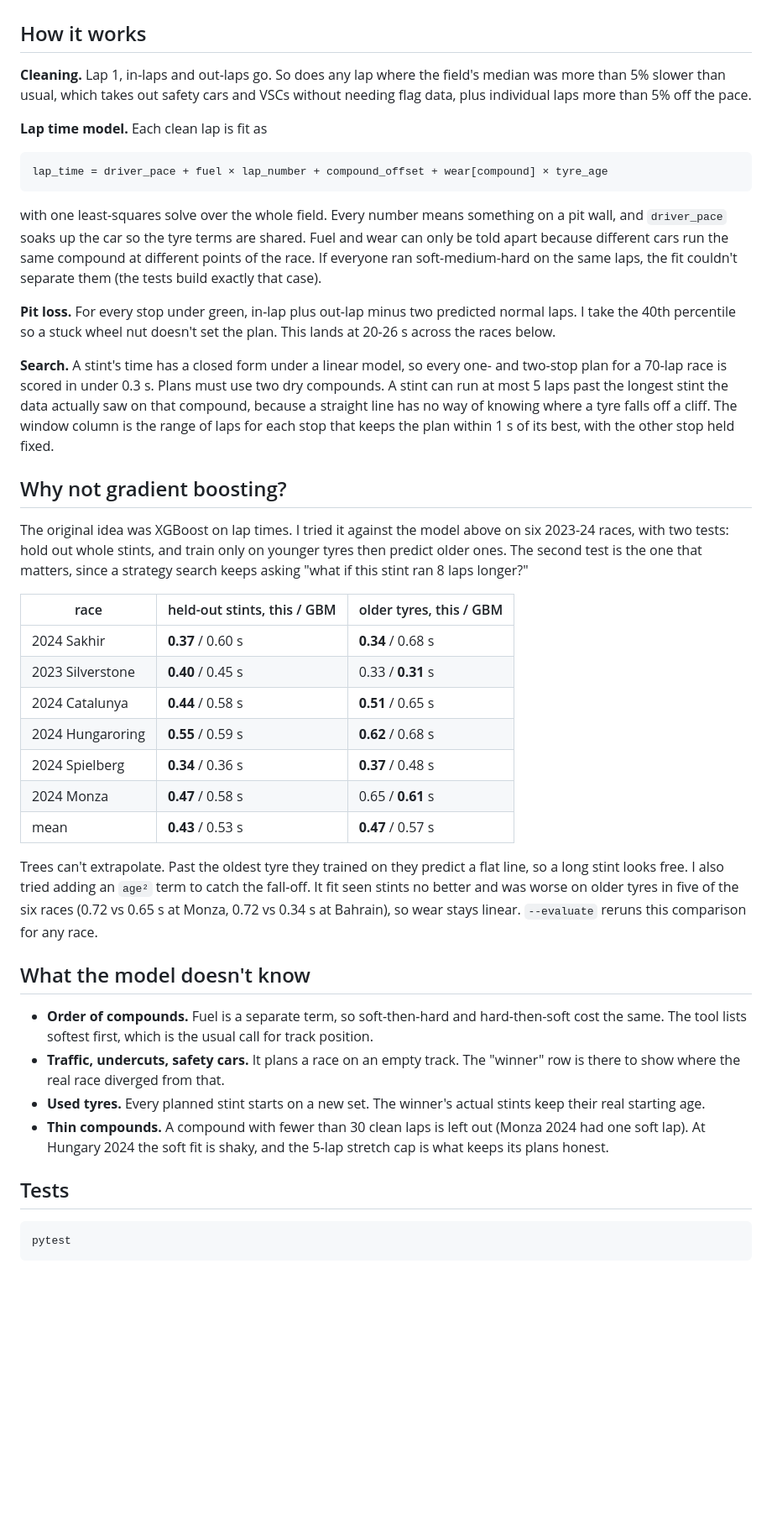
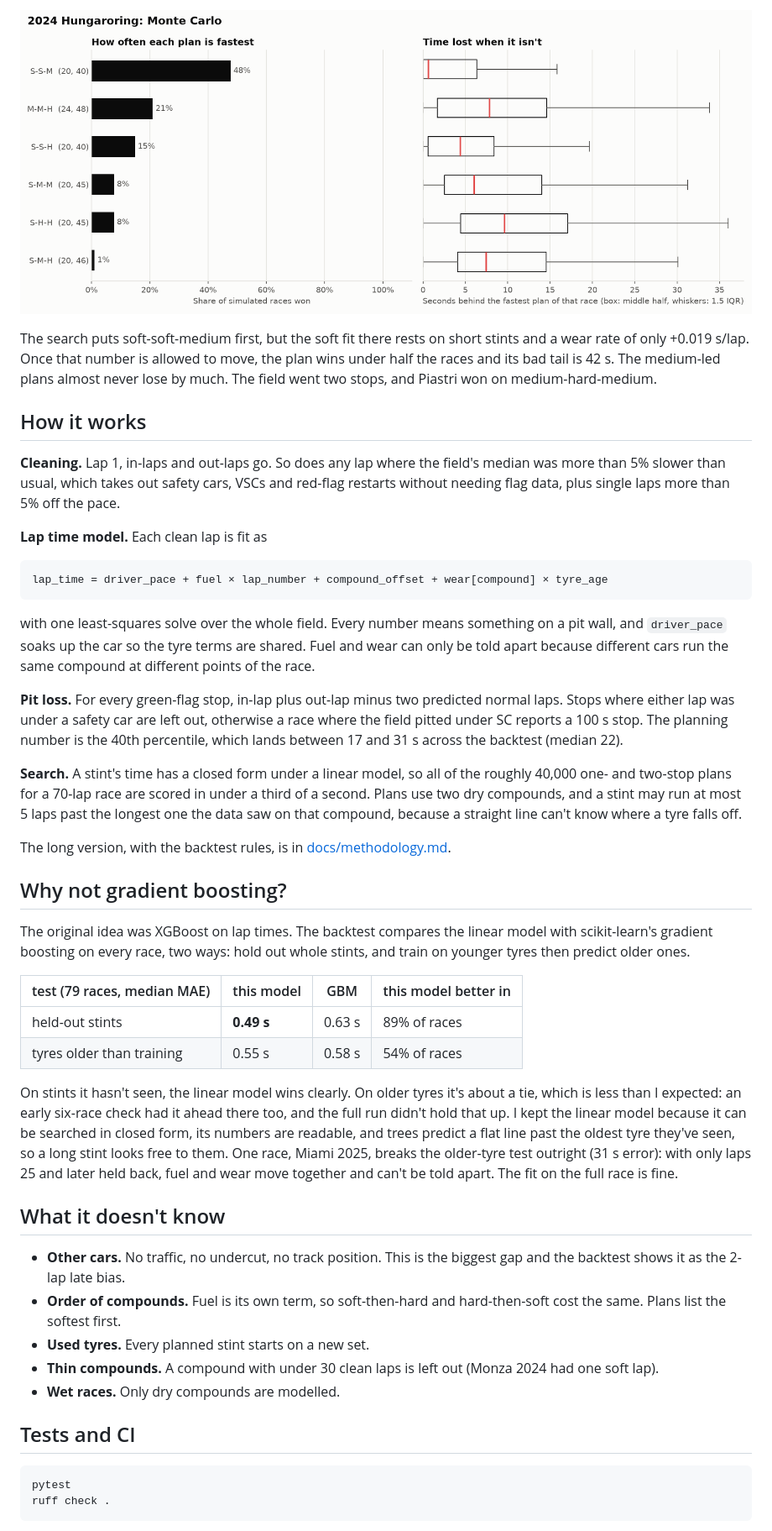
Before and after one commit to RizgarOzan/f1-pit-strategy, a Markdown page: README.md, the part around one of its changes. Shown at 84% size. GitHub-like rendering; pictures changed too: docs/monte-carlo-hungary-2024.png (added); blank space fills up the shorter version.

````diff
--- a/README.md
+++ b/README.md
@@ -42,7 +85,10 @@ Leclerc's Monza win is a good example of what the last line means. The model say
+![Monte Carlo, 2024 Hungary](docs/monte-carlo-hungary-2024.png)
+
+The search puts soft-soft-medium first, but the soft fit there rests on short stints and a wear rate of only +0.019 s/lap. Once that number is allowed to move, the plan wins under half the races and its bad tail is 42 s. The medium-led plans almost never lose by much. The field went two stops, and Piastri won on medium-hard-medium.
 
 ## How it works
 
-**Cleaning.** Lap 1, in-laps and out-laps go. So does any lap where the field's median was more than 5% slower than usual, which takes out safety cars and VSCs without needing flag data, plus individual laps more than 5% off the pace.
+**Cleaning.** Lap 1, in-laps and out-laps go. So does any lap where the field's median was more than 5% slower than usual, which takes out safety cars, VSCs and red-flag restarts without needing flag data, plus single laps more than 5% off the pace.
 
 **Lap time model.** Each clean lap is fit as
 
@@ -50,38 +96,37 @@ Leclerc's Monza win is a good example of what the last line means. The model say
 lap_time = driver_pace + fuel × lap_number + compound_offset + wear[compound] × tyre_age
 ```
 
-with one least-squares solve over the whole field. Every number means something on a pit wall, and `driver_pace` soaks up the car so the tyre terms are shared. Fuel and wear can only be told apart because different cars run the same compound at different points of the race. If everyone ran soft-medium-hard on the same laps, the fit couldn't separate them (the tests build exactly that case).
+with one least-squares solve over the whole field. Every number means something on a pit wall, and `driver_pace` soaks up the car so the tyre terms are shared. Fuel and wear can only be told apart because different cars run the same compound at different points of the race.
 
-**Pit loss.** For every stop under green, in-lap plus out-lap minus two predicted normal laps. I take the 40th percentile so a stuck wheel nut doesn't set the plan. This lands at 20-26 s across the races below.
+**Pit loss.** For every green-flag stop, in-lap plus out-lap minus two predicted normal laps. Stops where either lap was under a safety car are left out, otherwise a race where the field pitted under SC reports a 100 s stop. The planning number is the 40th percentile, which lands between 17 and 31 s across the backtest (median 22).
 
-**Search.** A stint's time has a closed form under a linear model, so every one- and two-stop plan for a 70-lap race is scored in under 0.3 s. Plans must use two dry compounds. A stint can run at most 5 laps past the longest stint the data actually saw on that compound, because a straight line has no way of knowing where a tyre falls off a cliff. The window column is the range of laps for each stop that keeps the plan within 1 s of its best, with the other stop held fixed.
+**Search.** A stint's time has a closed form under a linear model, so all of the roughly 40,000 one- and two-stop plans for a 70-lap race are scored in under a third of a second. Plans use two dry compounds, and a stint may run at most 5 laps past the longest one the data saw on that compound, because a straight line can't know where a tyre falls off.
+
+The long version, with the backtest rules, is in [docs/methodology.md](docs/methodology.md).
 
 ## Why not gradient boosting?
 
-The original idea was XGBoost on lap times. I tried it against the model above on six 2023-24 races, with two tests: hold out whole stints, and train only on younger tyres then predict older ones. The second test is the one that matters, since a strategy search keeps asking "what if this stint ran 8 laps longer?"
+The original idea was XGBoost on lap times. The backtest compares the linear model with scikit-learn's gradient boosting on every race, two ways: hold out whole stints, and train on younger tyres then predict older ones.
 
-| race | held-out stints, this / GBM | older tyres, this / GBM |
-|---|---|---|
-| 2024 Sakhir | **0.37** / 0.60 s | **0.34** / 0.68 s |
-| 2023 Silverstone | **0.40** / 0.45 s | 0.33 / **0.31** s |
-| 2024 Catalunya | **0.44** / 0.58 s | **0.51** / 0.65 s |
-| 2024 Hungaroring | **0.55** / 0.59 s | **0.62** / 0.68 s |
-| 2024 Spielberg | **0.34** / 0.36 s | **0.37** / 0.48 s |
-| 2024 Monza | **0.47** / 0.58 s | 0.65 / **0.61** s |
-| mean | **0.43** / 0.53 s | **0.47** / 0.57 s |
+| test (79 races, median MAE) | this model | GBM | this model better in |
+|---|---|---|---|
+| held-out stints | **0.49 s** | 0.63 s | 89% of races |
+| tyres older than training | 0.55 s | 0.58 s | 54% of races |
 
-Trees can't extrapolate. Past the oldest tyre they trained on they predict a flat line, so a long stint looks free. I also tried adding an `age²` term to catch the fall-off. It fit seen stints no better and was worse on older tyres in five of the six races (0.72 vs 0.65 s at Monza, 0.72 vs 0.34 s at Bahrain), so wear stays linear. `--evaluate` reruns this comparison for any race.
+On stints it hasn't seen, the linear model wins clearly. On older tyres it's about a tie, which is less than I expected: an early six-race check had it ahead there too, and the full run didn't hold that up. I kept the linear model because it can be searched in closed form, its numbers are readable, and trees predict a flat line past the oldest tyre they've seen, so a long stint looks free to them. One race, Miami 2025, breaks the older-tyre test outright (31 s error): with only laps 25 and later held back, fuel and wear move together and can't be told apart. The fit on the full race is fine.
 
-## What the model doesn't know
+## What it doesn't know
 
-- **Order of compounds.** Fuel is a separate term, so soft-then-hard and hard-then-soft cost the same. The tool lists softest first, which is the usual call for track position.
-- **Traffic, undercuts, safety cars.** It plans a race on an empty track. The "winner" row is there to show where the real race diverged from that.
-- **Used tyres.** Every planned stint starts on a new set. The winner's actual stints keep their real starting age.
-- **Thin compounds.** A compound with fewer than 30 clean laps is left out (Monza 2024 had one soft lap). At Hungary 2024 the soft fit is shaky, and the 5-lap stretch cap is what keeps its plans honest.
+- **Other cars.** No traffic, no undercut, no track position. This is the biggest gap and the backtest shows it as the 2-lap late bias.
+- **Order of compounds.** Fuel is its own term, so soft-then-hard and hard-then-soft cost the same. Plans list the softest first.
+- **Used tyres.** Every planned stint starts on a new set.
+- **Thin compounds.** A compound with under 30 clean laps is left out (Monza 2024 had one soft lap).
+- **Wet races.** Only dry compounds are modelled.
 
-## Tests
+## Tests and CI
 
 ```bash
 pytest
+ruff check .
 ```
 
````
Also changed, not shown: other parts of README.md (+64 -15 lines), docs/methodology.md (added, +67 -0 lines), docs/validation.md (added, +90 -0 lines), docs/backtest.png (added), docs/dashboard.gif (added), results/backtest.png (added), 2 other files.
